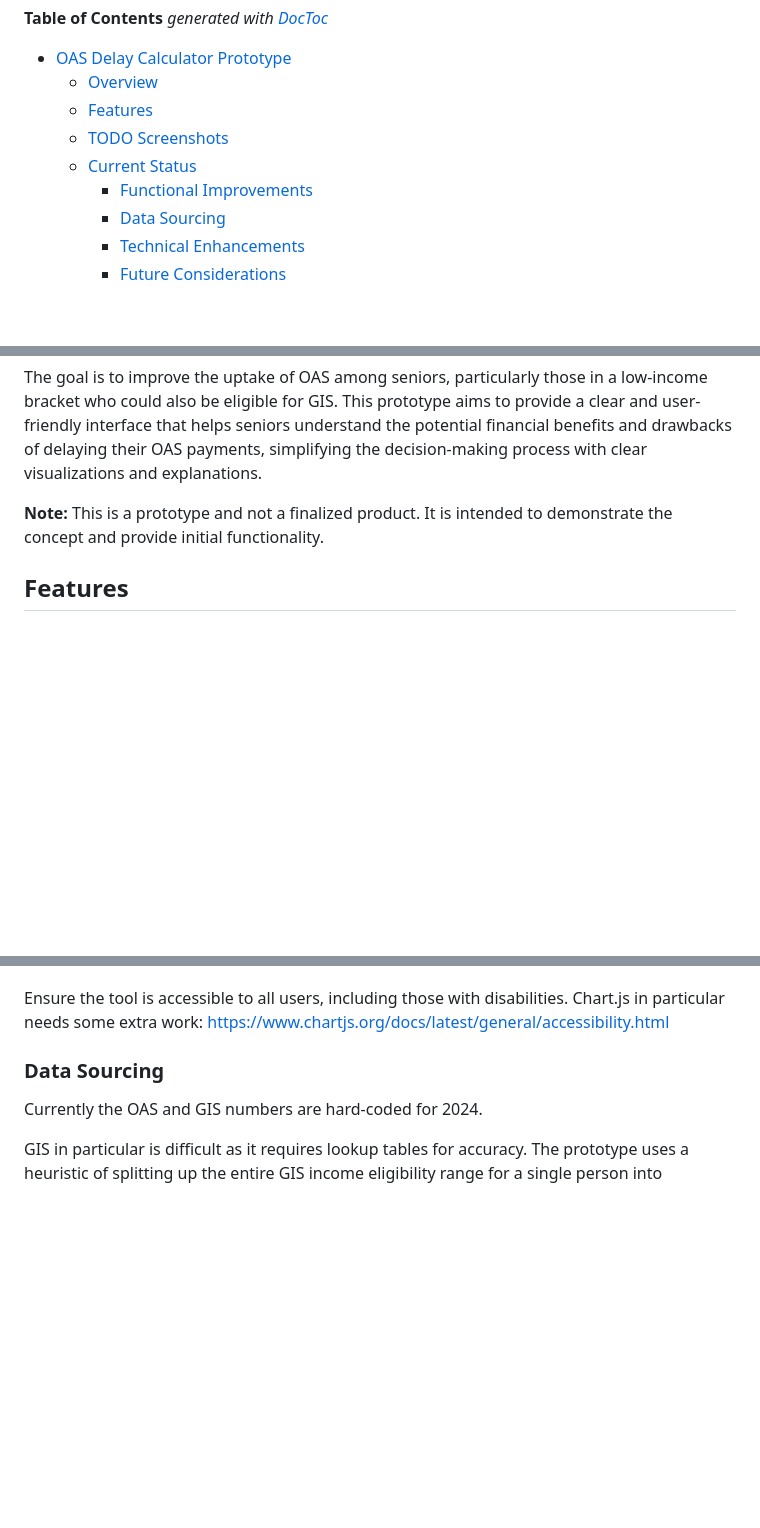
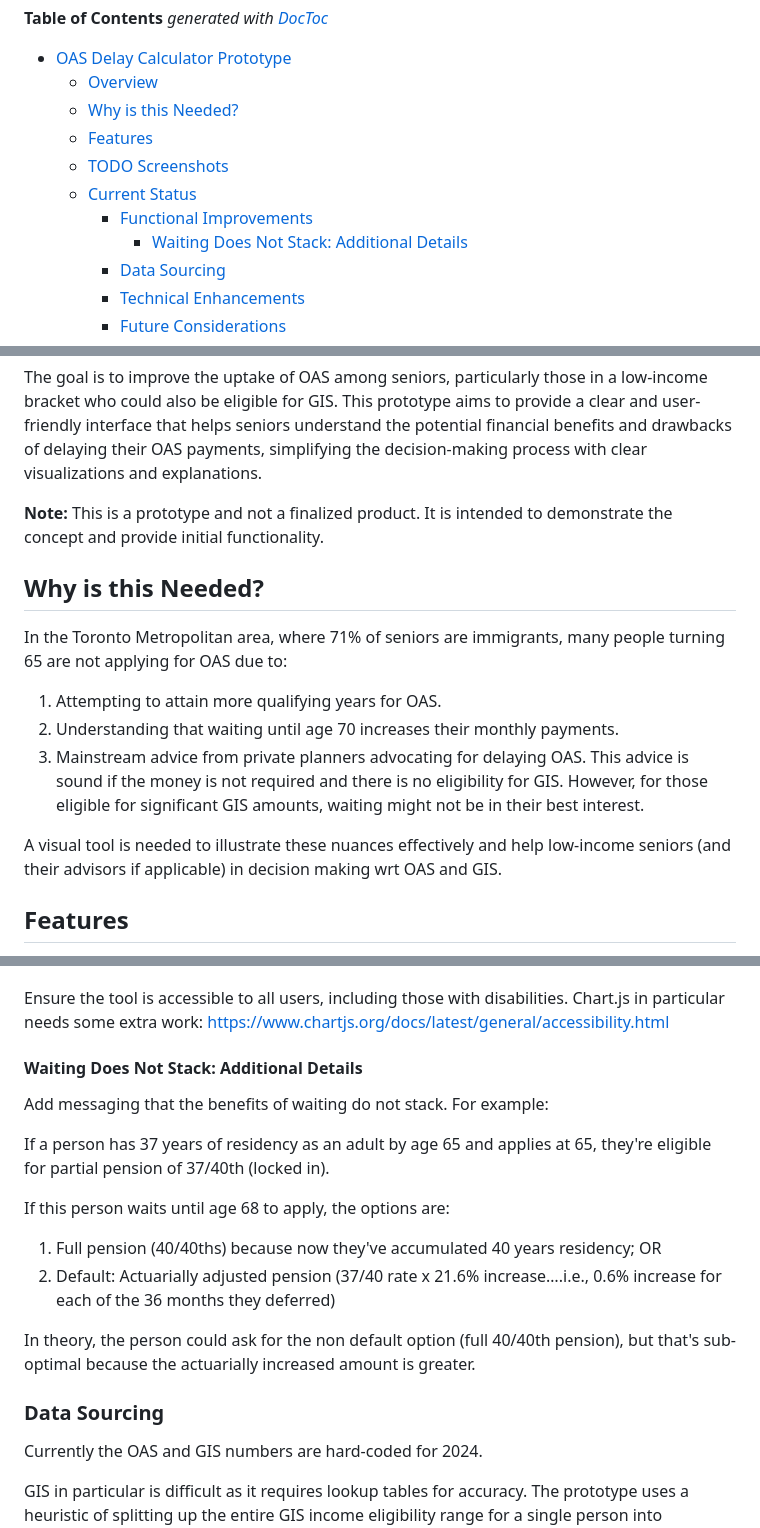
Before and after one commit to danielabar/oas-delay-calculator-prototype, a Markdown page: README.md, 3 parts joined by grey strips. Drawn GitHub-style; blank space fills up the shorter version.

Commit message:
add why needed section

```diff
--- a/README.md
+++ b/README.md
@@ -4,10 +4,12 @@
 
 - [OAS Delay Calculator Prototype](#oas-delay-calculator-prototype)
   - [Overview](#overview)
+  - [Why is this Needed?](#why-is-this-needed)
   - [Features](#features)
   - [TODO Screenshots](#todo-screenshots)
   - [Current Status](#current-status)
     - [Functional Improvements](#functional-improvements)
+      - [Waiting Does Not Stack: Additional Details](#waiting-does-not-stack-additional-details)
     - [Data Sourcing](#data-sourcing)
     - [Technical Enhancements](#technical-enhancements)
     - [Future Considerations](#future-considerations)
@@ -28,6 +30,16 @@ The goal is to improve the uptake of OAS among seniors, particularly those in a
 
 **Note:** This is a prototype and not a finalized product. It is intended to demonstrate the concept and provide initial functionality.
 
+## Why is this Needed?
+
+In the Toronto Metropolitan area, where 71% of seniors are immigrants, many people turning 65 are not applying for OAS due to:
+
+1. Attempting to attain more qualifying years for OAS.
+2. Understanding that waiting until age 70 increases their monthly payments.
+3. Mainstream advice from private planners advocating for delaying OAS. This advice is sound if the money is not required and there is no eligibility for GIS. However, for those eligible for significant GIS amounts, waiting might not be in their best interest.
+
+A visual tool is needed to illustrate these nuances effectively and help low-income seniors (and their advisors if applicable) in decision making wrt OAS and GIS.
+
 ## Features
 
 - Input forms for personal details such as income range and age.
@@ -72,6 +83,18 @@ Add a section after results with some actionable advice?
 * Add a link to Apply for OAS Now, linking to the government site. Include a `?ref=...` parameter in the URL so the government could optionally measure impact of this tool.
 
 Ensure the tool is accessible to all users, including those with disabilities. Chart.js in particular needs some extra work: https://www.chartjs.org/docs/latest/general/accessibility.html
+
+#### Waiting Does Not Stack: Additional Details
+
+Add messaging that the benefits of waiting do not stack. For example:
+
+If a person has 37 years of residency as an adult by age 65 and applies at 65, they're eligible for partial pension of 37/40th (locked in).
+
+If this person waits until age 68 to apply, the options are:
+1. Full pension (40/40ths) because now they've accumulated 40 years residency; OR
+2. Default: Actuarially adjusted pension (37/40 rate x 21.6% increase….i.e., 0.6% increase for each of the 36 months they deferred)
+
+In theory, the person could ask for the non default option (full 40/40th pension), but that's sub-optimal because the actuarially increased amount is greater.
 
 ### Data Sourcing
 
```
Also changed, not shown: other parts of README.md (+1 -2 lines).
